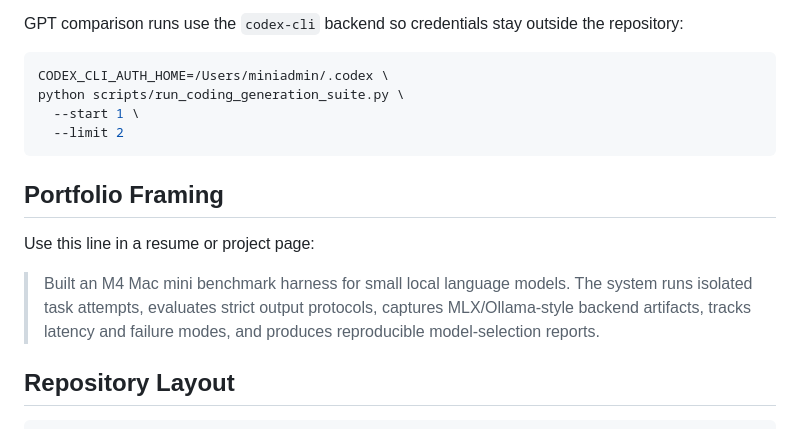
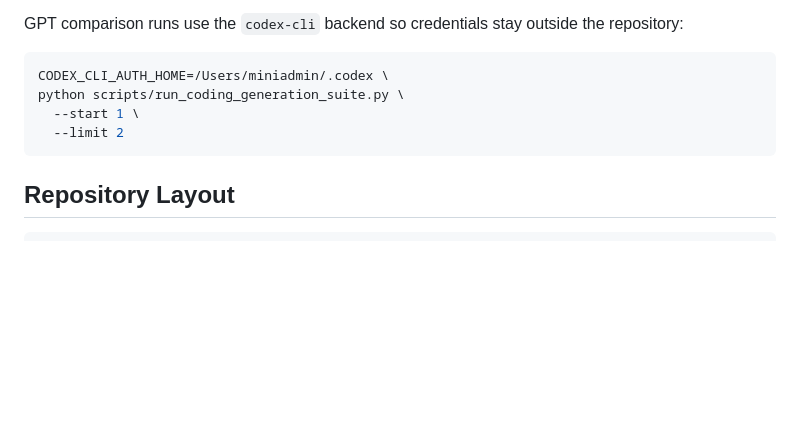
Before and after one commit to plainOldCode/m4-mac-mini-slm-evalops, a Markdown page: README.md, the part around the change. GitHub-like rendering; blank space fills up the shorter version.

Commit message:
Remove portfolio framing from README

````diff
--- a/README.md
+++ b/README.md
@@ -298,15 +298,6 @@ python scripts/run_coding_generation_suite.py \
   --limit 2
 ```
 
-## Portfolio Framing
-
-Use this line in a resume or project page:
-
-> Built an M4 Mac mini benchmark harness for small local language models. The
-> system runs isolated task attempts, evaluates strict output protocols, captures
-> MLX/Ollama-style backend artifacts, tracks latency and failure modes, and
-> produces reproducible model-selection reports.
-
 ## Repository Layout
 
 ```text
````
